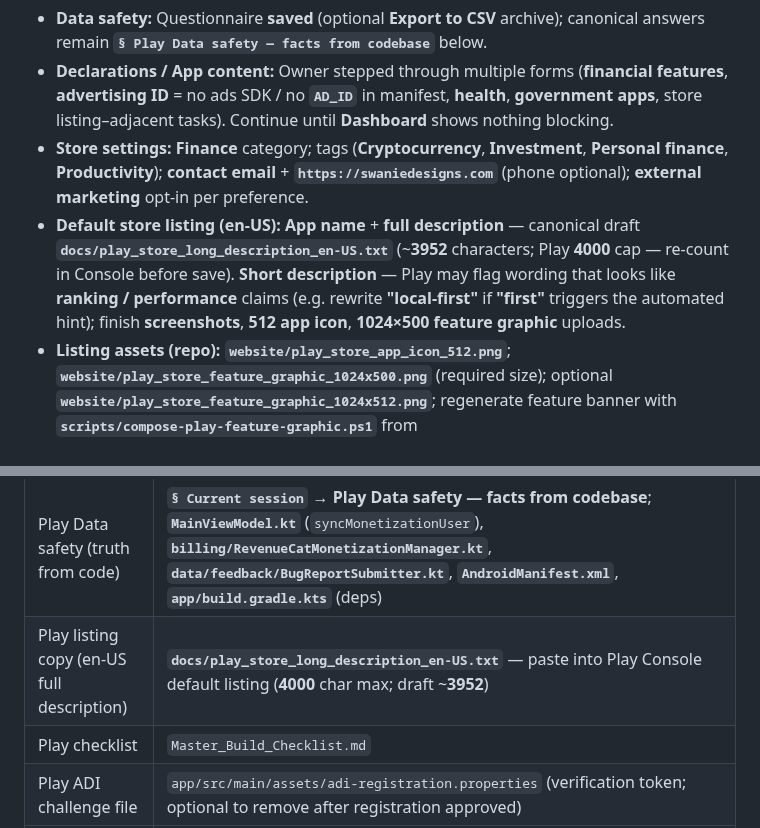
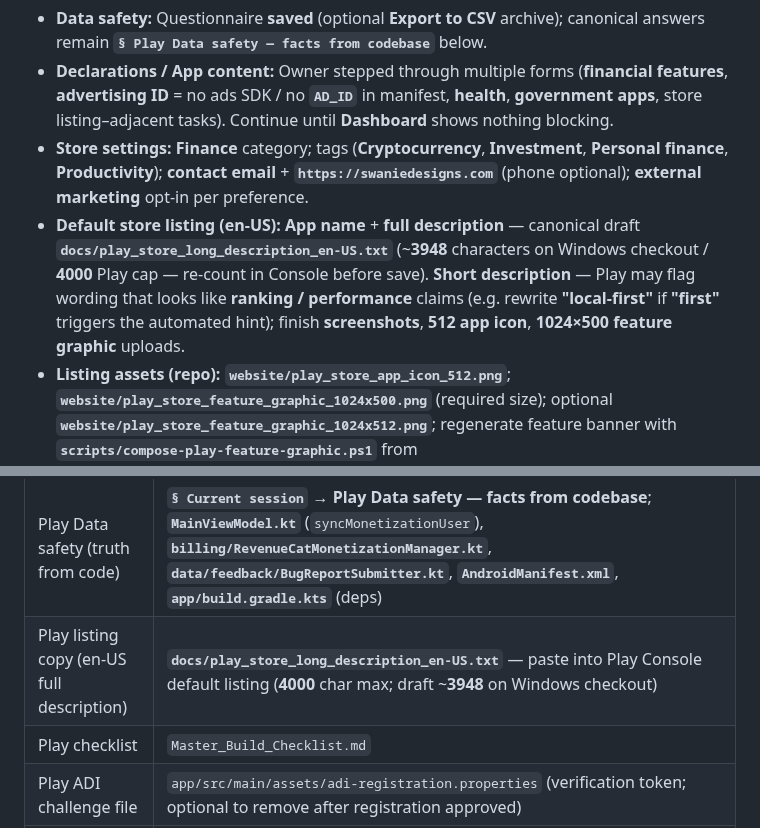
Before and after one commit to swanie2000/swanies-portfolio-gemini-ver, a Markdown page: docs/AI_HANDOFF.md, 2 parts joined by grey strips. GitHub-like rendering.

Commit message:
Docs: handoff — align Play listing char count with CRLF checkout
Co-authored-by: Cursor <cursoragent@cursor.com>

```diff
--- a/docs/AI_HANDOFF.md
+++ b/docs/AI_HANDOFF.md
@@ -36,7 +36,7 @@ Do not lecture; a single nudge is enough. If they decline, respect that.
 - **Data safety:** Questionnaire **saved** (optional **Export to CSV** archive); canonical answers remain **`§ Play Data safety — facts from codebase`** below.
 - **Declarations / App content:** Owner stepped through multiple forms (**financial features**, **advertising ID** = no ads SDK / no **`AD_ID`** in manifest, **health**, **government apps**, store listing–adjacent tasks). Continue until **Dashboard** shows nothing blocking.
 - **Store settings:** **Finance** category; tags (**Cryptocurrency**, **Investment**, **Personal finance**, **Productivity**); **contact email** + **`https://swaniedesigns.com`** (phone optional); **external marketing** opt-in per preference.
-- **Default store listing (en-US):** **App name** + **full description** — canonical draft **`docs/play_store_long_description_en-US.txt`** (~**3952** characters; Play **4000** cap — re-count in Console before save). **Short description** — Play may flag wording that looks like **ranking / performance** claims (e.g. rewrite **"local-first"** if **"first"** triggers the automated hint); finish **screenshots**, **512 app icon**, **1024×500 feature graphic** uploads.
+- **Default store listing (en-US):** **App name** + **full description** — canonical draft **`docs/play_store_long_description_en-US.txt`** (~**3948** characters on Windows checkout / **4000** Play cap — re-count in Console before save). **Short description** — Play may flag wording that looks like **ranking / performance** claims (e.g. rewrite **"local-first"** if **"first"** triggers the automated hint); finish **screenshots**, **512 app icon**, **1024×500 feature graphic** uploads.
 - **Listing assets (repo):** **`website/play_store_app_icon_512.png`**; **`website/play_store_feature_graphic_1024x500.png`** (required size); optional **`website/play_store_feature_graphic_1024x512.png`**; regenerate feature banner with **`scripts/compose-play-feature-graphic.ps1`** from **`website/play_store_feature_icon_1024x512.png`** (strip edge BG → **`#000416`**, centered scale).
 - **Publishing overview:** **`Send app for review`** stays **disabled** until **Dashboard** + **store listing** requirements are complete — then bundle pending changes.
 - **Testing path:** **Studio sideload** to family devices continues for private QA; **Internal testing** track (**signed AAB**, **`TESTER_URL`** on **`website/index.html`**) when ready for Play-delivered testers — see **§ Play Console — ordered steps**.
@@ -142,7 +142,7 @@ Use this table so **Data safety** matches the wired app (AI-built; owner should
 | About / legal | `AboutScreen.kt`, `TermsAndConditionsScreen.kt` (§1–§7), `Routes.kt`, `MainActivity.kt`, `values/strings.xml` + `values-*` (incl. **`terms_section_7_*`** per locale) |
 | Marketing site | `website/` — **`index.html`** (**`PLAY_URL`** / **`TESTER_URL`**, **QR** **`drawQr`** + debounced **`resize`**, **`.shots-carousel`** + **arrows-below** nav), **`privacy.html`** (**§4** **`#account-deletion`**, **`#data-deletion`**), **`styles.css`** (mobile overflow / overscroll, **`.feature-grid`** breakpoints, **`.qr-deck`** / **`.qr-card`**), **`ic_swan_website.png`**, **`favicon-tab.png`**, **`images/*.jpg`**, **`js/qrcode.min.js`**, **`play_store_app_icon_512.png`** / **`play_store_feature_graphic_1024x500.png`**, **`scripts/compose-play-feature-graphic.ps1`**, `.github/workflows/deploy-website.yml` |
 | Play Data safety (truth from code) | **`§ Current session`** → **Play Data safety — facts from codebase**; **`MainViewModel.kt`** (`syncMonetizationUser`), **`billing/RevenueCatMonetizationManager.kt`**, **`data/feedback/BugReportSubmitter.kt`**, **`AndroidManifest.xml`**, **`app/build.gradle.kts`** (deps) |
-| Play listing copy (en-US full description) | **`docs/play_store_long_description_en-US.txt`** — paste into Play Console default listing (**4000** char max; draft ~**3952**) |
+| Play listing copy (en-US full description) | **`docs/play_store_long_description_en-US.txt`** — paste into Play Console default listing (**4000** char max; draft ~**3948** on Windows checkout) |
 | Play checklist | `Master_Build_Checklist.md` |
 | Play ADI challenge file | `app/src/main/assets/adi-registration.properties` (verification token; optional to remove after registration approved) |
 | Cursor rules | **`.cursor/rules/git-pull-first.mdc`** (pull before edits), **`update-handoff.mdc`** (handoff + push trigger) |
```
Also changed, not shown: other parts of docs/AI_HANDOFF.md (+2 -2 lines).
